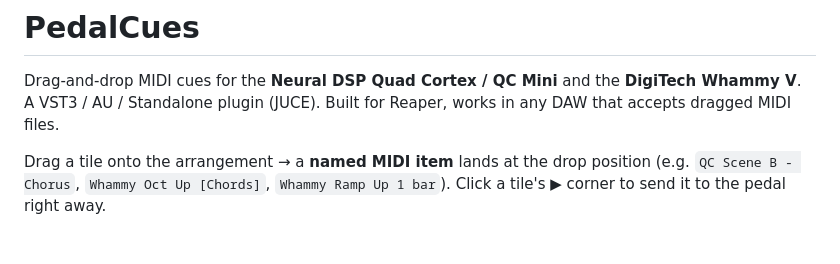
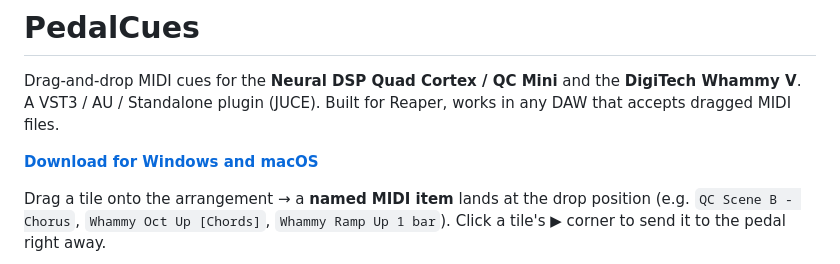
Before and after one commit to thankost/pedal-cues, a Markdown page: README.md, the part around one of its changes. Rendered like a GitHub page; blank space fills up the shorter version.

Commit message:
Link the download website

```diff
--- a/README.md
+++ b/README.md
@@ -2,6 +2,8 @@
 
 Drag-and-drop MIDI cues for the **Neural DSP Quad Cortex / QC Mini** and the **DigiTech Whammy V**.
 A VST3 / AU / Standalone plugin (JUCE). Built for Reaper, works in any DAW that accepts dragged MIDI files.
+
+**[Download for Windows and macOS](https://thankost.github.io/pedal-cues/)**
 
 Drag a tile onto the arrangement → a **named MIDI item** lands at the drop position (e.g. `QC Scene B - Chorus`,
 `Whammy Oct Up [Chords]`, `Whammy Ramp Up 1 bar`). Click a tile's ▶ corner to send it to the pedal right away.
```
Also changed, not shown: other parts of README.md (+1 -1 lines), docs/GUIDE.md (+1 -1 lines).
